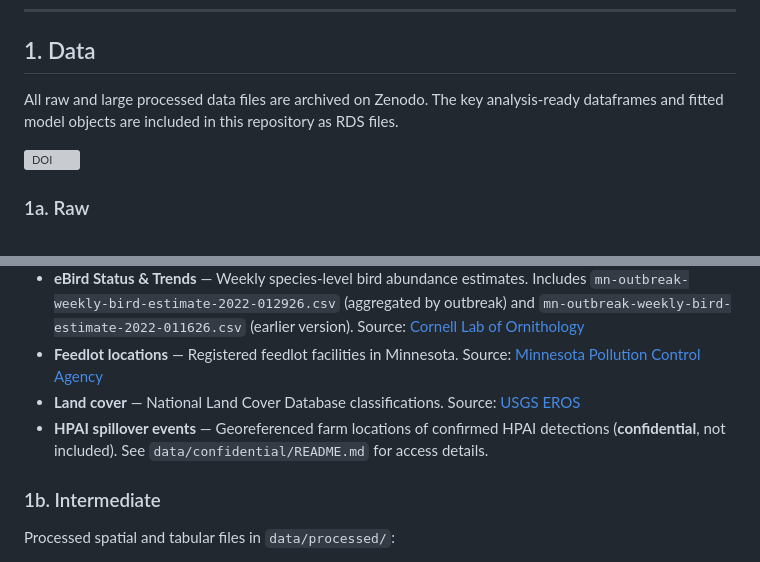
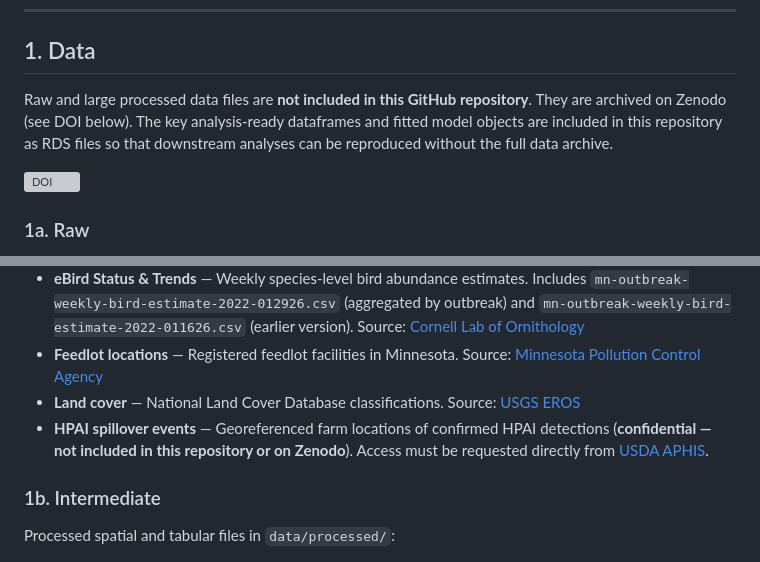
Before and after one commit to mooneyfin/hpai_outbreaks_mn, a Markdown page: README.md, 2 parts joined by grey strips. Drawn GitHub-style; grey boxes are pictures that could not be loaded.

Commit message:
updated repo for GeoHealth submission

```diff
--- a/README.md
+++ b/README.md
@@ -15,7 +15,7 @@ Case-crossover study examining how weekly meteorological conditions and wild bir
 
 ## 1. Data
 
-All raw and large processed data files are archived on Zenodo. The key analysis-ready dataframes and fitted model objects are included in this repository as RDS files.
+Raw and large processed data files are **not included in this GitHub repository**. They are archived on Zenodo (see DOI below). The key analysis-ready dataframes and fitted model objects are included in this repository as RDS files so that downstream analyses can be reproduced without the full data archive.
 
 [![DOI](https://zenodo.org/badge/DOI/10.5281/zenodo.18983407.svg)](https://doi.org/10.5281/zenodo.18983407)
 
@@ -27,7 +27,7 @@ External input datasets (available on Zenodo):
 * **eBird Status & Trends** — Weekly species-level bird abundance estimates. Includes `mn-outbreak-weekly-bird-estimate-2022-012926.csv` (aggregated by outbreak) and `mn-outbreak-weekly-bird-estimate-2022-011626.csv` (earlier version). Source: [Cornell Lab of Ornithology](https://science.ebird.org/en/status-and-trends)
 * **Feedlot locations** — Registered feedlot facilities in Minnesota. Source: [Minnesota Pollution Control Agency](https://www.pca.state.mn.us/)
 * **Land cover** — National Land Cover Database classifications. Source: [USGS EROS](https://www.usgs.gov/centers/eros/science/national-land-cover-database)
-* **HPAI spillover events** — Georeferenced farm locations of confirmed HPAI detections (**confidential**, not included). See `data/confidential/README.md` for access details.
+* **HPAI spillover events** — Georeferenced farm locations of confirmed HPAI detections (**confidential — not included in this repository or on Zenodo**). Access must be requested directly from [USDA APHIS](https://www.aphis.usda.gov/livestock-poultry-disease/avian/avian-influenza).
 
 ### 1b. Intermediate
 
```
